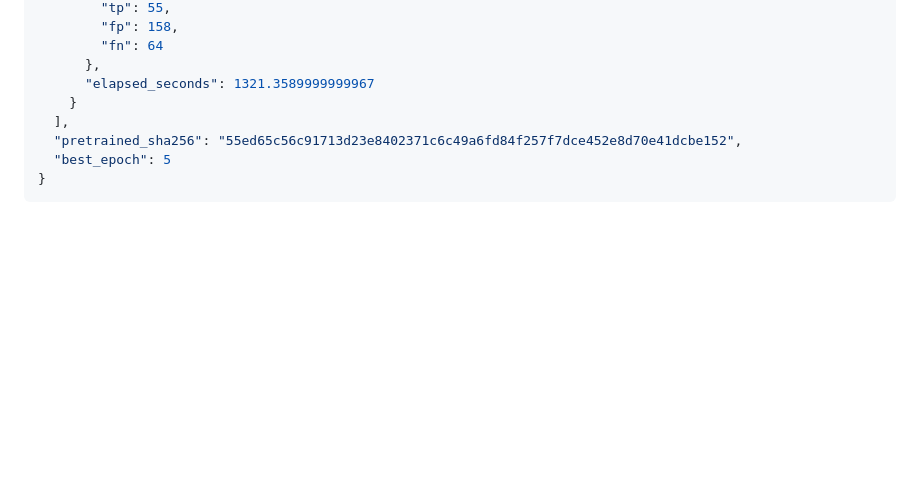
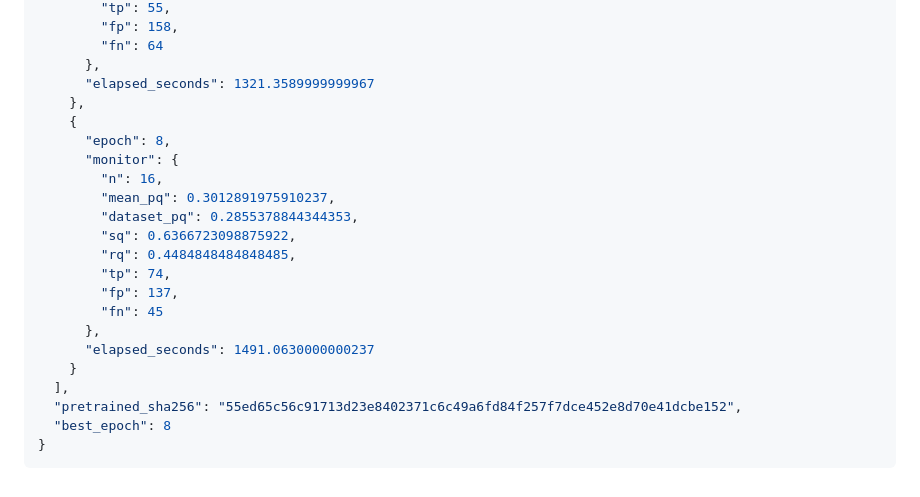
Before and after one commit to ugurk-0/Solar-Filament-Segmentation-Challenge-2026, a Markdown page: reports/yolo11n_20261003.md, the part around the change. GitHub-like rendering; blank space fills up the shorter version.

Commit message:
Auto-sync local changes 2026-10-03 16:05:58

````diff
--- a/reports/yolo11n_20261003.md
+++ b/reports/yolo11n_20261003.md
@@ -107,9 +107,23 @@ Run `python experiment_yolo.py --smoke`, then `python experiment_yolo.py`, in th
         "fn": 64
       },
       "elapsed_seconds": 1321.3589999999967
+    },
+    {
+      "epoch": 8,
+      "monitor": {
+        "n": 16,
+        "mean_pq": 0.3012891975910237,
+        "dataset_pq": 0.2855378844344353,
+        "sq": 0.6366723098875922,
+        "rq": 0.4484848484848485,
+        "tp": 74,
+        "fp": 137,
+        "fn": 45
+      },
+      "elapsed_seconds": 1491.0630000000237
     }
   ],
   "pretrained_sha256": "55ed65c56c91713d23e8402371c6c49a6fd84f257f7dce452e8d70e41dcbe152",
-  "best_epoch": 5
+  "best_epoch": 8
 }
 ```
````
